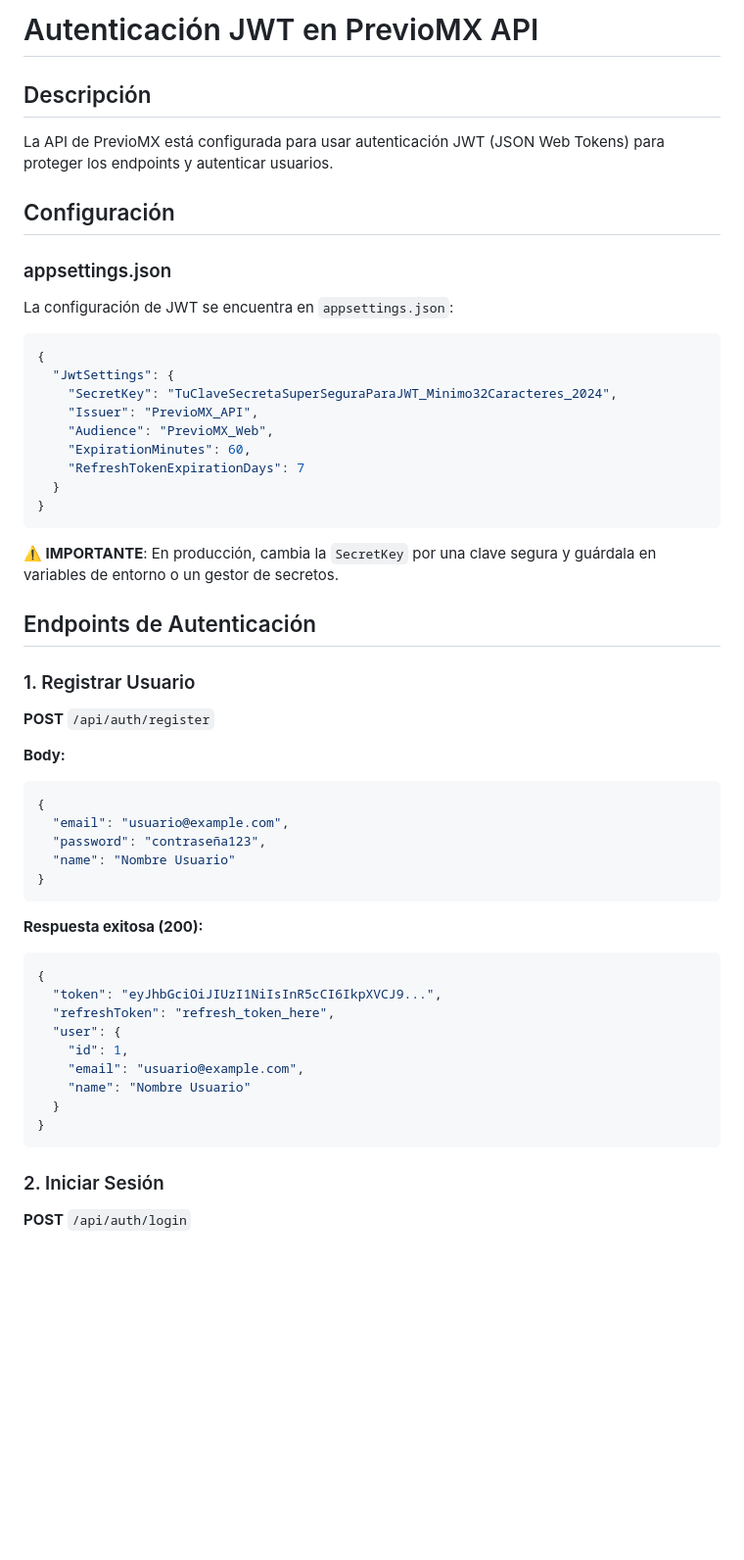
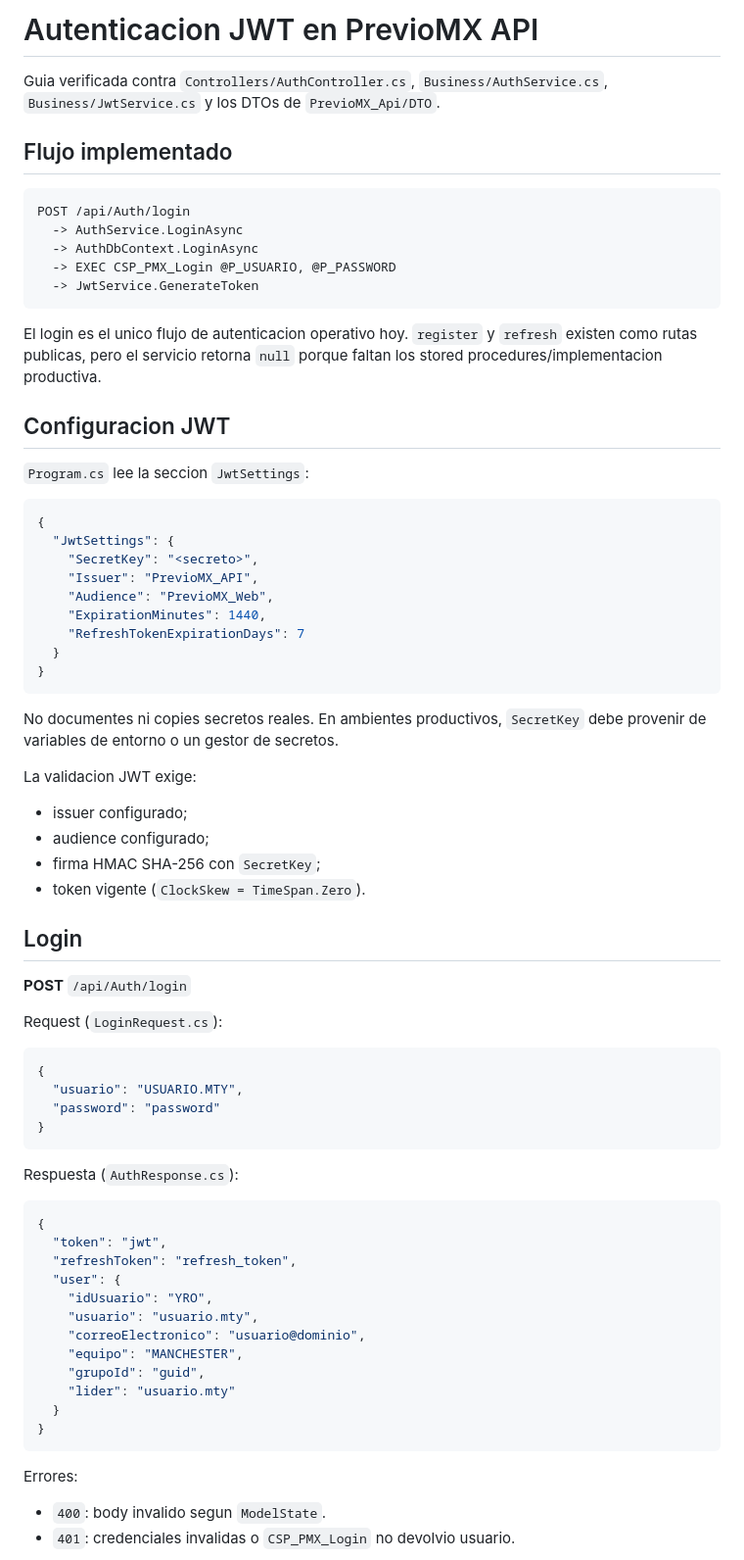
Before and after one commit to jvl0220186/PrevioMX, a Markdown page: PrevioMX_Api/HelpFiles/AUTENTICACION_JWT.md, the part around one of its changes. Shown at 98% size. GitHub-like rendering; blank space fills up the shorter version.

````diff
--- a/PrevioMX_Api/HelpFiles/AUTENTICACION_JWT.md
+++ b/PrevioMX_Api/HelpFiles/AUTENTICACION_JWT.md
@@ -1,58 +1,76 @@
-# Autenticación JWT en PrevioMX API
+# Autenticacion JWT en PrevioMX API
 
-## Descripción
+Guia verificada contra `Controllers/AuthController.cs`, `Business/AuthService.cs`, `Business/JwtService.cs` y los DTOs de `PrevioMX_Api/DTO`.
 
-La API de PrevioMX está configurada para usar autenticación JWT (JSON Web Tokens) para proteger los endpoints y autenticar usuarios.
+## Flujo implementado
 
-## Configuración
+```text
+POST /api/Auth/login
+  -> AuthService.LoginAsync
+  -> AuthDbContext.LoginAsync
+  -> EXEC CSP_PMX_Login @P_USUARIO, @P_PASSWORD
+  -> JwtService.GenerateToken
+```
 
-### appsettings.json
+El login es el unico flujo de autenticacion operativo hoy. `register` y `refresh` existen como rutas publicas, pero el servicio retorna `null` porque faltan los stored procedures/implementacion productiva.
 
-La configuración de JWT se encuentra en `appsettings.json`:
+## Configuracion JWT
+
+`Program.cs` lee la seccion `JwtSettings`:
 
 ```json
 {
   "JwtSettings": {
-    "SecretKey": "TuClaveSecretaSuperSeguraParaJWT_Minimo32Caracteres_2024",
+    "SecretKey": "<secreto>",
     "Issuer": "PrevioMX_API",
     "Audience": "PrevioMX_Web",
-    "ExpirationMinutes": 60,
+    "ExpirationMinutes": 1440,
     "RefreshTokenExpirationDays": 7
   }
 }
 ```
 
-**⚠️ IMPORTANTE**: En producción, cambia la `SecretKey` por una clave segura y guárdala en variables de entorno o un gestor de secretos.
+No documentes ni copies secretos reales. En ambientes productivos, `SecretKey` debe provenir de variables de entorno o un gestor de secretos.
 
-## Endpoints de Autenticación
+La validacion JWT exige:
 
-### 1. Registrar Usuario
+- issuer configurado;
+- audience configurado;
+- firma HMAC SHA-256 con `SecretKey`;
+- token vigente (`ClockSkew = TimeSpan.Zero`).
 
-**POST** `/api/auth/register`
+## Login
 
-**Body:**
+**POST** `/api/Auth/login`
+
+Request (`LoginRequest.cs`):
+
 ```json
 {
-  "email": "usuario@example.com",
-  "password": "contraseña123",
-  "name": "Nombre Usuario"
+  "usuario": "USUARIO.MTY",
+  "password": "password"
 }
 ```
 
-**Respuesta exitosa (200):**
+Respuesta (`AuthResponse.cs`):
+
 ```json
 {
-  "token": "eyJhbGciOiJIUzI1NiIsInR5cCI6IkpXVCJ9...",
-  "refreshToken": "refresh_token_here",
+  "token": "jwt",
+  "refreshToken": "refresh_token",
   "user": {
-    "id": 1,
-    "email": "usuario@example.com",
-    "name": "Nombre Usuario"
+    "idUsuario": "YRO",
+    "usuario": "usuario.mty",
+    "correoElectronico": "usuario@dominio",
+    "equipo": "MANCHESTER",
+    "grupoId": "guid",
+    "lider": "usuario.mty"
   }
 }
 ```
 
-### 2. Iniciar Sesión
+Errores:
 
-**POST** `/api/auth/login`
+- `400`: body invalido segun `ModelState`.
+- `401`: credenciales invalidas o `CSP_PMX_Login` no devolvio usuario.
 
````
Also changed, not shown: other parts of PrevioMX_Api/HelpFiles/AUTENTICACION_JWT.md (+52 -220 lines).
